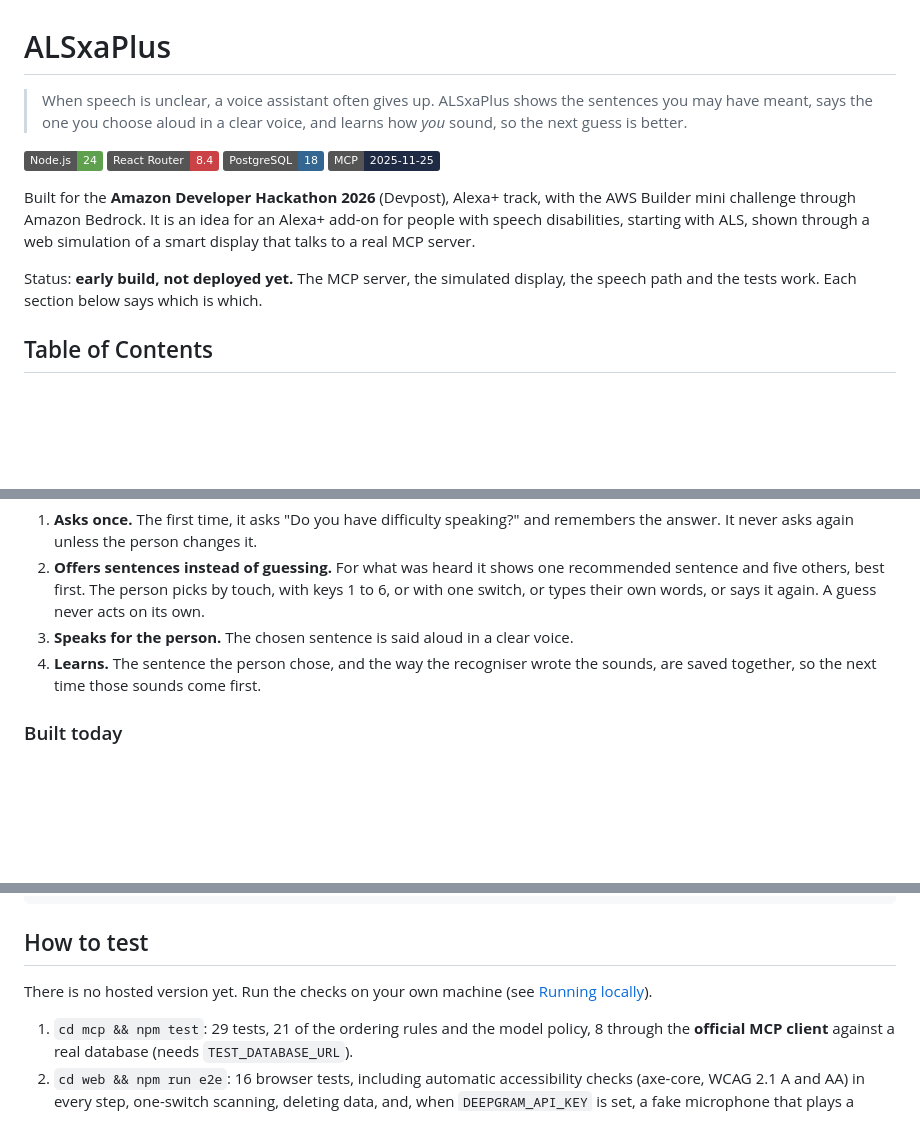
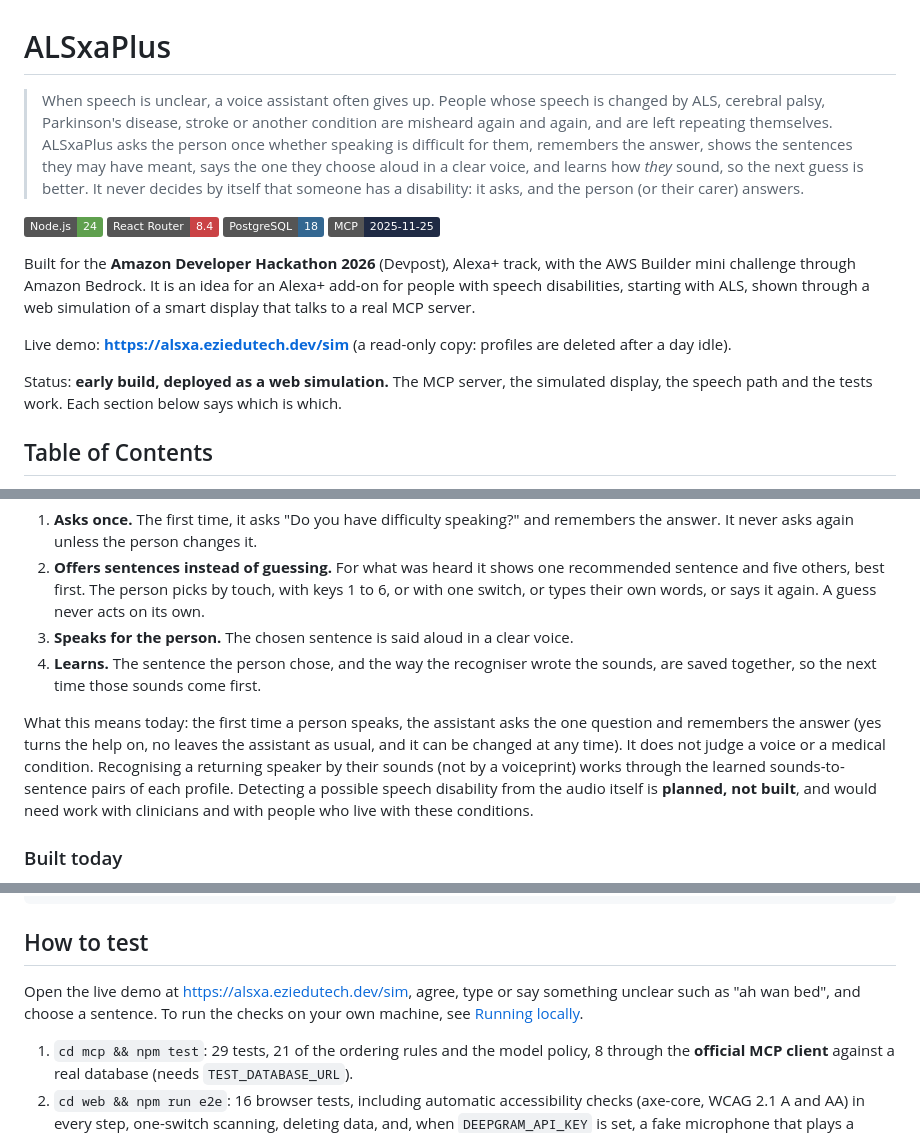
Before and after one commit to ziaac/alsxaplus, a Markdown page: README.md, 3 parts joined by grey strips. GitHub-like rendering; badges without logos; blank space fills up the shorter version.

Commit message:
Describe who it is for and what it does and does not detect, and point to the live demo

```diff
--- a/README.md
+++ b/README.md
@@ -1,6 +1,6 @@
 # ALSxaPlus
 
-> When speech is unclear, a voice assistant often gives up. ALSxaPlus shows the sentences you may have meant, says the one you choose aloud in a clear voice, and learns how *you* sound, so the next guess is better.
+> When speech is unclear, a voice assistant often gives up. People whose speech is changed by ALS, cerebral palsy, Parkinson's disease, stroke or another condition are misheard again and again, and are left repeating themselves. ALSxaPlus asks the person once whether speaking is difficult for them, remembers the answer, shows the sentences they may have meant, says the one they choose aloud in a clear voice, and learns how *they* sound, so the next guess is better. It never decides by itself that someone has a disability: it asks, and the person (or their carer) answers.
 
 ![Node.js 24](https://img.shields.io/badge/Node.js-24-5FA04E)
 ![React Router 8.4](https://img.shields.io/badge/React%20Router-8.4-CA4245)
@@ -9,7 +9,9 @@
 
 Built for the **Amazon Developer Hackathon 2026** (Devpost), Alexa+ track, with the AWS Builder mini challenge through Amazon Bedrock. It is an idea for an Alexa+ add-on for people with speech disabilities, starting with ALS, shown through a web simulation of a smart display that talks to a real MCP server.
 
-Status: **early build, not deployed yet.** The MCP server, the simulated display, the speech path and the tests work. Each section below says which is which.
+Live demo: **https://alsxa.eziedutech.dev/sim** (a read-only copy: profiles are deleted after a day idle).
+
+Status: **early build, deployed as a web simulation.** The MCP server, the simulated display, the speech path and the tests work. Each section below says which is which.
 
 ## Table of Contents
 
@@ -36,6 +38,8 @@ ALSxaPlus does four things:
 3. **Speaks for the person.** The chosen sentence is said aloud in a clear voice.
 4. **Learns.** The sentence the person chose, and the way the recogniser wrote the sounds, are saved together, so the next time those sounds come first.
 
+What this means today: the first time a person speaks, the assistant asks the one question and remembers the answer (yes turns the help on, no leaves the assistant as usual, and it can be changed at any time). It does not judge a voice or a medical condition. Recognising a returning speaker by their sounds (not by a voiceprint) works through the learned sounds-to-sentence pairs of each profile. Detecting a possible speech disability from the audio itself is **planned, not built**, and would need work with clinicians and with people who live with these conditions.
+
 ### Built today
 
 - **An MCP server** (official TypeScript SDK, protocol 2025-11-25, Streamable HTTP) with five tools: `get_status`, `set_speech_support`, `suggest_meanings`, `confirm_meaning`, `list_my_phrases`. Consent and deleting data are *not* tools: a voice assistant must never be able to agree for someone or erase their data. They are buttons for the person.
@@ -71,7 +74,7 @@ person speaks ──> three recognisers (Deepgram) ──> several guesses ("wa
 
 ## How to test
 
-There is no hosted version yet. Run the checks on your own machine (see [Running locally](#running-locally)).
+Open the live demo at https://alsxa.eziedutech.dev/sim, agree, type or say something unclear such as "ah wan bed", and choose a sentence. To run the checks on your own machine, see [Running locally](#running-locally).
 
 1. `cd mcp && npm test`: 29 tests, 21 of the ordering rules and the model policy, 8 through the **official MCP client** against a real database (needs `TEST_DATABASE_URL`).
 2. `cd web && npm run e2e`: 16 browser tests, including automatic accessibility checks (axe-core, WCAG 2.1 A and AA) in every step, one-switch scanning, deleting data, and, when `DEEPGRAM_API_KEY` is set, a fake microphone that plays a synthetic voice through the three recognisers.
```
Also changed, not shown: other parts of README.md (+0 -1 lines).
